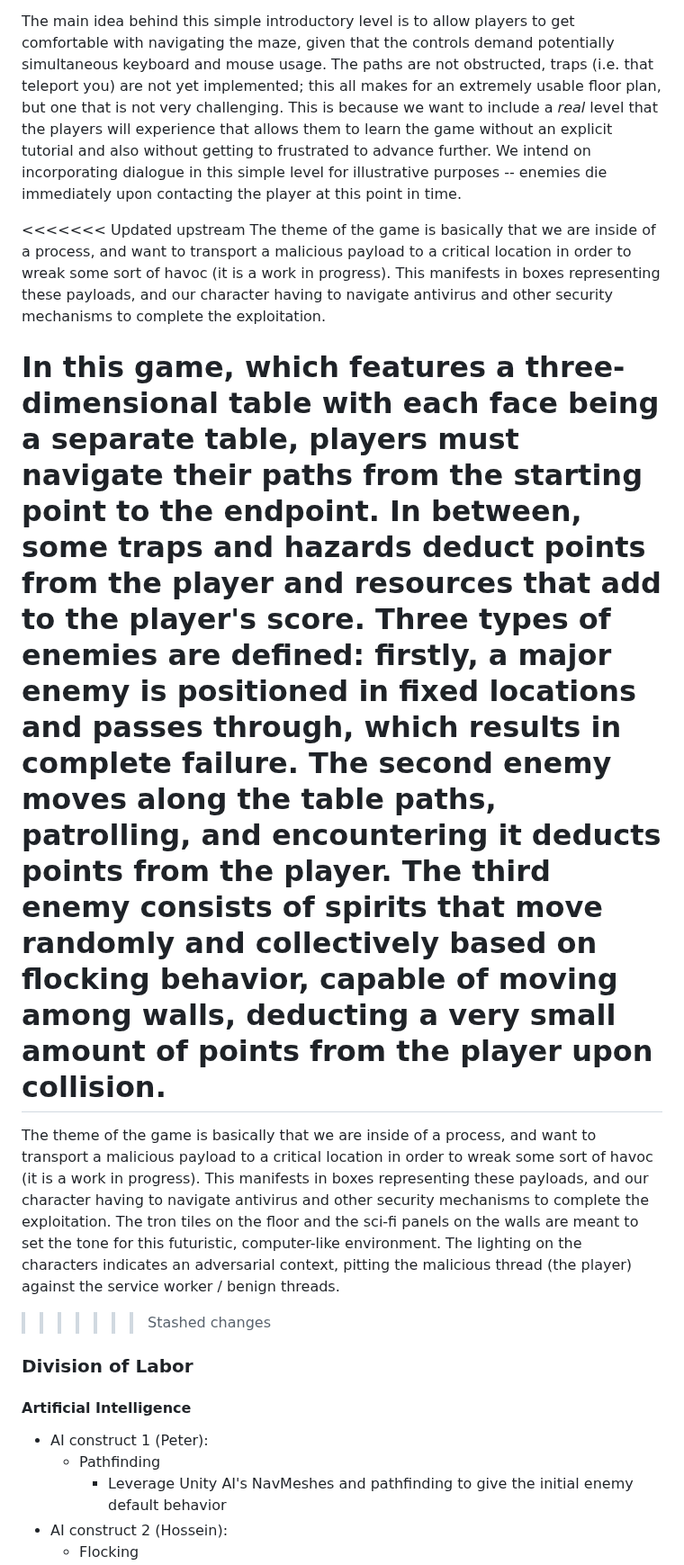
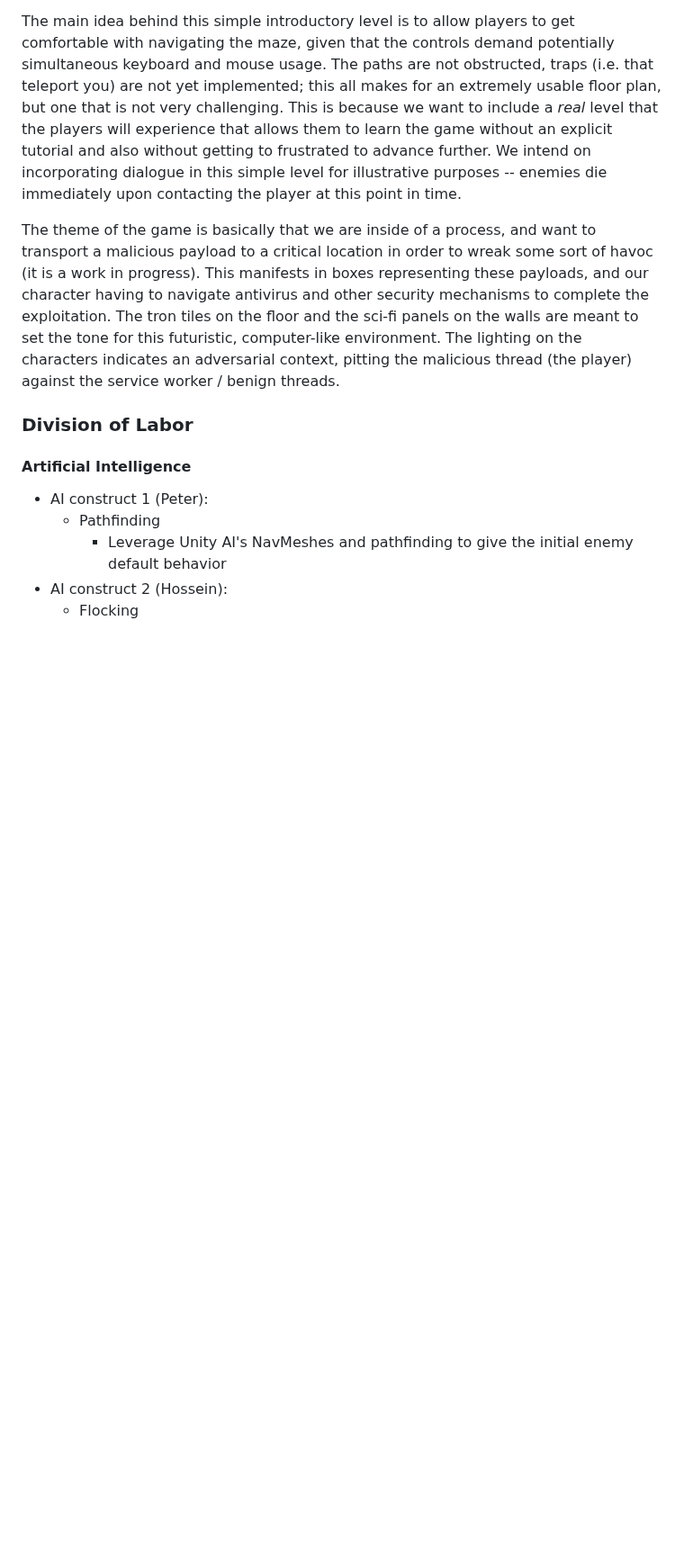
Before and after one commit to Hosseinfatho/CS426_Final_Maze3, a Markdown page: Asgn6/README.md, the part around the change. Shown at 90% size. Drawn GitHub-style; blank space fills up the shorter version.

Commit message:
chore: README fix merge created weird entry

```diff
--- a/Asgn6/README.md
+++ b/Asgn6/README.md
@@ -14,20 +14,7 @@ Our level design is a very rough prototype. However, there are seeds to some of
 
 The main idea behind this simple introductory level is to allow players to get comfortable with navigating the maze, given that the controls demand potentially simultaneous keyboard and mouse usage. The paths are not obstructed, traps (i.e. that teleport you) are not yet implemented; this all makes for an extremely usable floor plan, but one that is not very challenging. This is because we want to include a *real* level that the players will experience that allows them to learn the game without an explicit tutorial and also without getting to frustrated to advance further. We intend on incorporating dialogue in this simple level for illustrative purposes -- enemies die immediately upon contacting the player at this point in time.
 
-<<<<<<< Updated upstream
-The theme of the game is basically that we are inside of a process, and want to transport a malicious payload to a critical location in order to wreak some sort of havoc (it is a work in progress). This manifests in boxes representing these payloads, and our character having to navigate antivirus and other security mechanisms to complete the exploitation.
-
- In this game, which features a three-dimensional table with each face being a separate table, players must navigate
- their paths from the starting point to the endpoint. In between, some traps and hazards deduct points from the player
-and resources that add to the player's score.
-Three types of enemies are defined:
-firstly, a major enemy is positioned in fixed locations and passes through, which results in complete failure.
-The second enemy moves along the table paths, patrolling, and encountering it deducts points from the player.
-The third enemy consists of spirits that move randomly and collectively based on flocking behavior, capable of moving among walls,
-deducting a very small amount of points from the player upon collision.
-=======
 The theme of the game is basically that we are inside of a process, and want to transport a malicious payload to a critical location in order to wreak some sort of havoc (it is a work in progress). This manifests in boxes representing these payloads, and our character having to navigate antivirus and other security mechanisms to complete the exploitation. The tron tiles on the floor and the sci-fi panels on the walls are meant to set the tone for this futuristic, computer-like environment. The lighting on the characters indicates an adversarial context, pitting the malicious thread (the player) against the service worker / benign threads.
->>>>>>> Stashed changes
 
 ### Division of Labor
 
```
